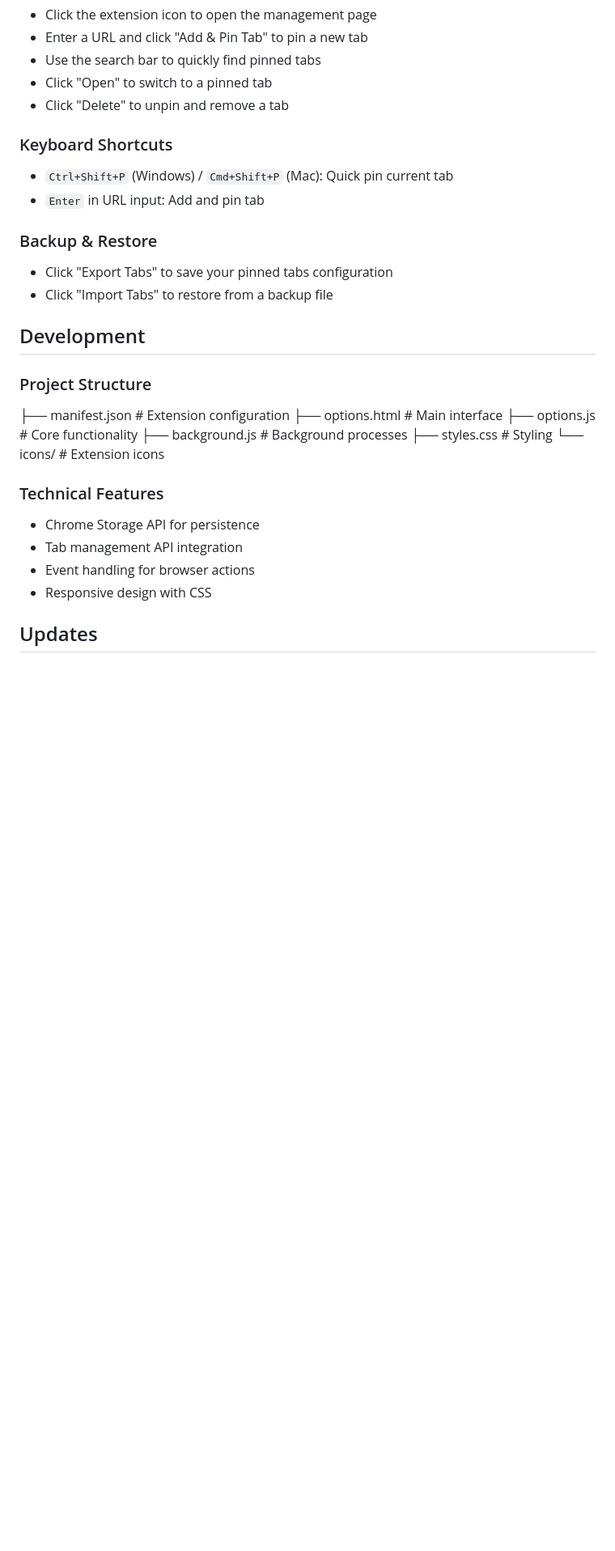
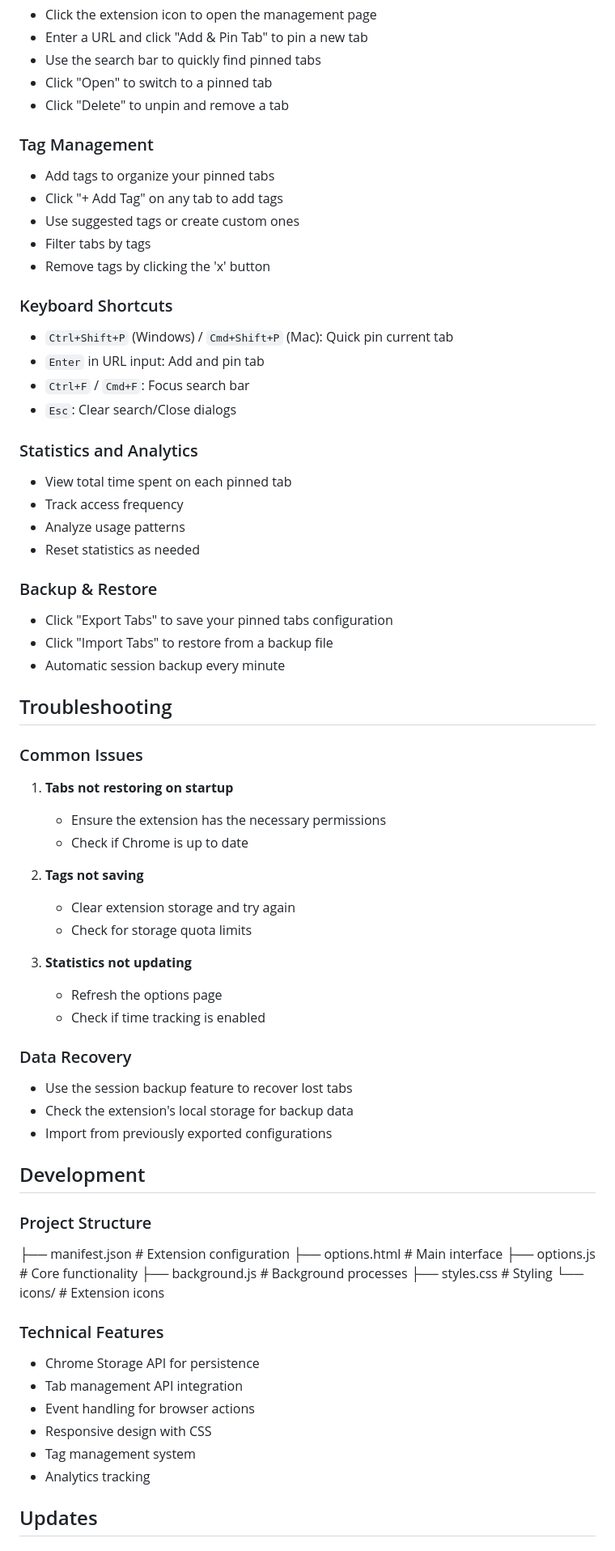
Before and after one commit to ketchalegend/pin-tabs, a Markdown page: README.md, the part around the change printed below. Shown: that part at 81% size. Rendered like a GitHub page; blank space fills up the shorter version.

```diff
--- a/README.md
+++ b/README.md
@@ -43,13 +66,49 @@ A powerful Chrome extension for managing pinned tabs with advanced features for
 - Click "Open" to switch to a pinned tab
 - Click "Delete" to unpin and remove a tab
 
+### Tag Management
+- Add tags to organize your pinned tabs
+- Click "+ Add Tag" on any tab to add tags
+- Use suggested tags or create custom ones
+- Filter tabs by tags
+- Remove tags by clicking the 'x' button
+
 ### Keyboard Shortcuts
 - `Ctrl+Shift+P` (Windows) / `Cmd+Shift+P` (Mac): Quick pin current tab
 - `Enter` in URL input: Add and pin tab
+- `Ctrl+F` / `Cmd+F`: Focus search bar
+- `Esc`: Clear search/Close dialogs
+
+### Statistics and Analytics
+- View total time spent on each pinned tab
+- Track access frequency
+- Analyze usage patterns
+- Reset statistics as needed
 
 ### Backup & Restore
 - Click "Export Tabs" to save your pinned tabs configuration
 - Click "Import Tabs" to restore from a backup file
+- Automatic session backup every minute
+
+## Troubleshooting
+
+### Common Issues
+1. **Tabs not restoring on startup**
+   - Ensure the extension has the necessary permissions
+   - Check if Chrome is up to date
+
+2. **Tags not saving**
+   - Clear extension storage and try again
+   - Check for storage quota limits
+
+3. **Statistics not updating**
+   - Refresh the options page
+   - Check if time tracking is enabled
+
+### Data Recovery
+- Use the session backup feature to recover lost tabs
+- Check the extension's local storage for backup data
+- Import from previously exported configurations
 
 ## Development
 
@@ -58,10 +117,13 @@ A powerful Chrome extension for managing pinned tabs with advanced features for
 ├── manifest.json # Extension configuration ├── options.html # Main interface ├── options.js # Core functionality ├── background.js # Background processes ├── styles.css # Styling └── icons/ # Extension icons
 
 
+
 ### Technical Features
 - Chrome Storage API for persistence
 - Tab management API integration
 - Event handling for browser actions
 - Responsive design with CSS
+- Tag management system
+- Analytics tracking
 
 ## Updates
```
Also changed, not shown: other parts of README.md (+70 -12 lines), screenshots/main.png (added), screenshots/pin.png (added), 12 other files.
